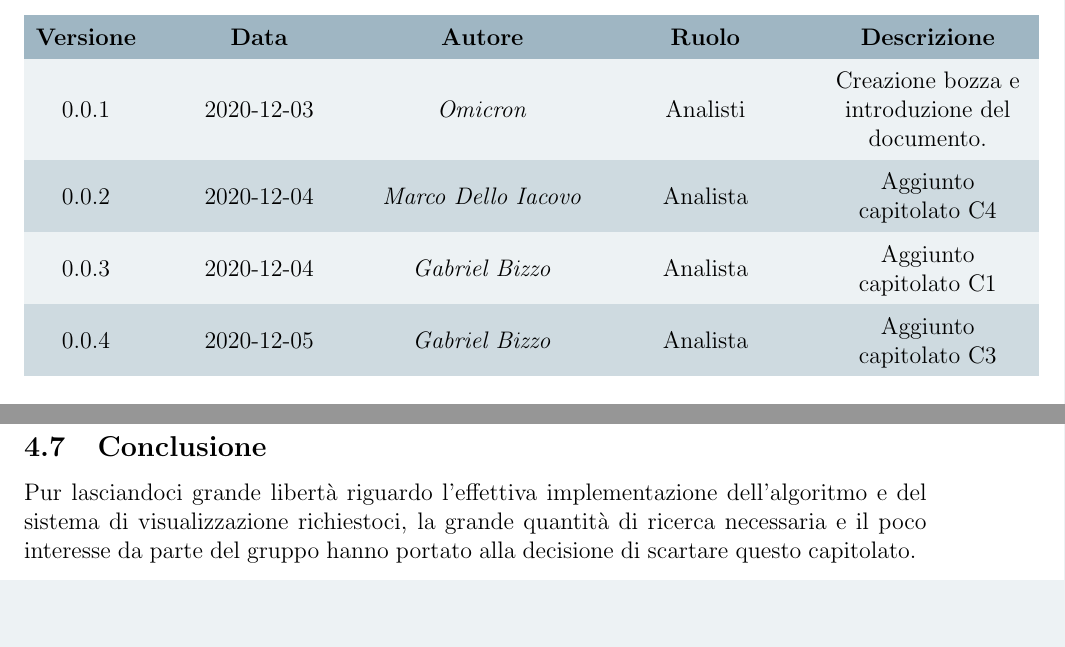
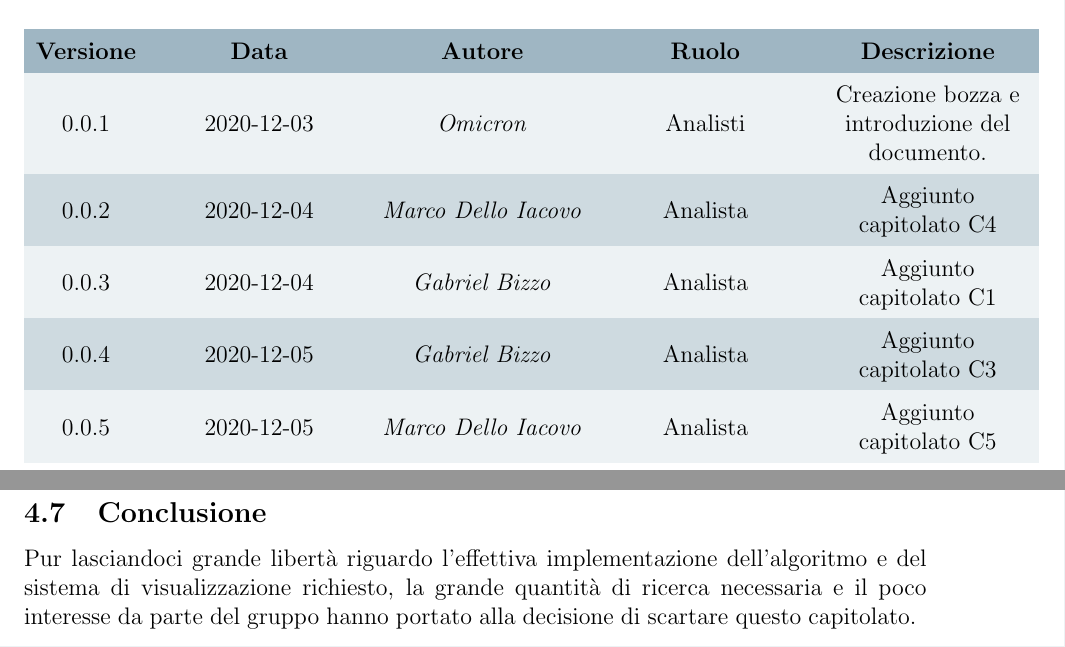
Before and after one commit to Omicron-Team/Documentazione, a LaTeX document (DocumentazioneInterna/StudioDiFattibilita/StudioDiFattibilita.tex, which reads DocumentazioneInterna/StudioDiFattibilita/res/C5/C5.tex, DocumentazioneInterna/StudioDiFattibilita/res/DiarioModifiche.tex): two parts of pages 2 and 11 of 11, joined at a grey line, cut so that both start at the same text, the shorter picture padded with empty space. Compiled offline with pdfLaTeX.

Commit message:
Modificato registro delle modifiche + piccole modifiche capitolato C5

```diff
--- a/DocumentazioneInterna/StudioDiFattibilita/res/C5/C5.tex
+++ b/DocumentazioneInterna/StudioDiFattibilita/res/C5/C5.tex
@@ -52,4 +53,4 @@ Un altro obbiettivo a noi richiesto è la creazione di un sistema di visualizzaz
 \end{itemize}
 
 \subsection{Conclusione}
-Pur lasciandoci grande libertà riguardo l'effettiva implementazione dell'algoritmo e del sistema di visualizzazione richiestoci, la grande quantità di ricerca necessaria e il poco interesse da parte del gruppo hanno portato alla decisione di scartare questo capitolato.
+Pur lasciandoci grande libertà riguardo l'effettiva implementazione dell'algoritmo e del sistema di visualizzazione richiesto, la grande quantità di ricerca necessaria e il poco interesse da parte del gruppo hanno portato alla decisione di scartare questo capitolato.
--- a/DocumentazioneInterna/StudioDiFattibilita/res/DiarioModifiche.tex
+++ b/DocumentazioneInterna/StudioDiFattibilita/res/DiarioModifiche.tex
@@ -19,6 +19,7 @@
 0.0.2 & 2020-12-04 & \textit{\MDI} & Analista & Aggiunto capitolato C4 \\
 0.0.3 & 2020-12-04 & \textit{\GB} & Analista & Aggiunto capitolato C1 \\
 0.0.4 & 2020-12-05 & \textit{\GB} & Analista & Aggiunto capitolato C3 \\
+0.0.5 & 2020-12-05 & \textit{\MDI} & Analista & Aggiunto capitolato C5 \\
 
 
 \end{longtable}
```
Also changed, not shown: DocumentazioneInterna/StudioDiFattibilita/res/C5/C5.tex (1 more changed lines).
